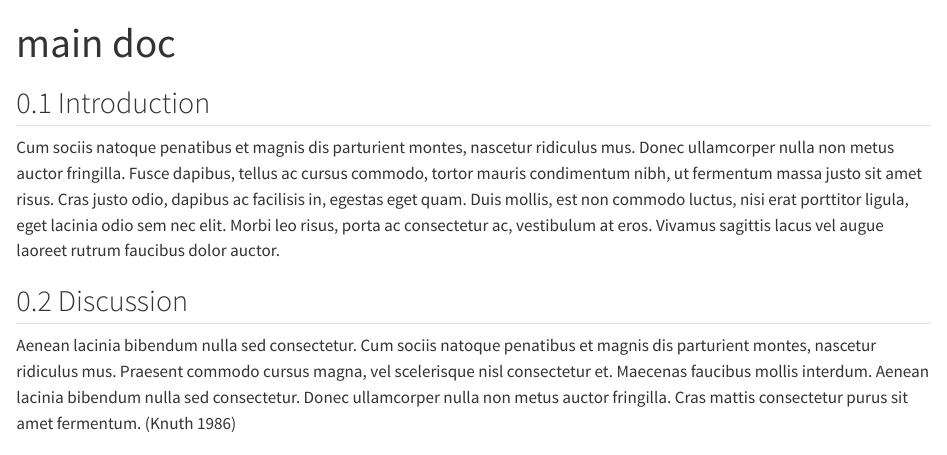
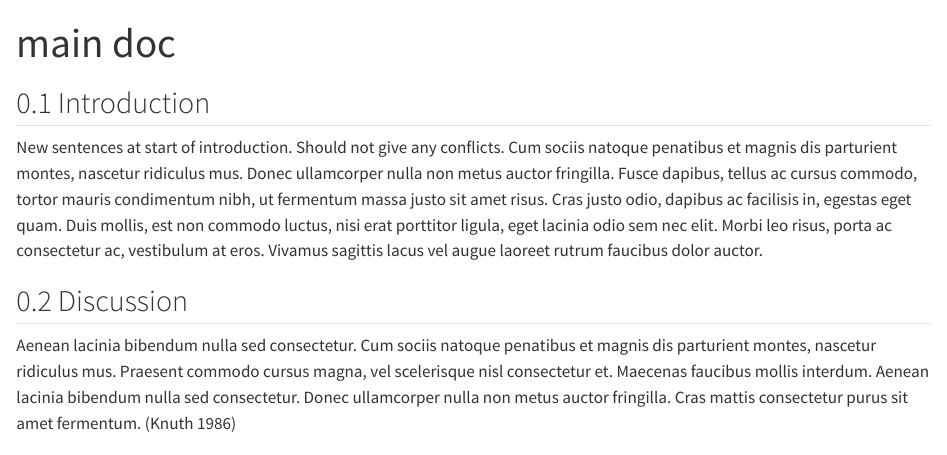
Before and after one commit to agjest/first_repo_msb105h25, a Quarto document (main_doc.qmd): the page in a window 1100 px wide, from its top. Rendered offline with R 4.5, knitr and Pandoc in place of Quarto, with nearby package versions.

Commit message:
no conflict

```diff
--- a/main_doc.qmd
+++ b/main_doc.qmd
@@ -11,6 +11,8 @@ bibliography: references.bib
 
 ## Introduction
 
+New sentences at start of introduction.
+Should not give any conflicts.
 Cum sociis natoque penatibus et magnis dis parturient montes, nascetur ridiculus mus.
 Donec ullamcorper nulla non metus auctor fringilla.
 Fusce dapibus, tellus ac cursus commodo, tortor mauris condimentum nibh, ut fermentum massa justo sit amet risus.
```
